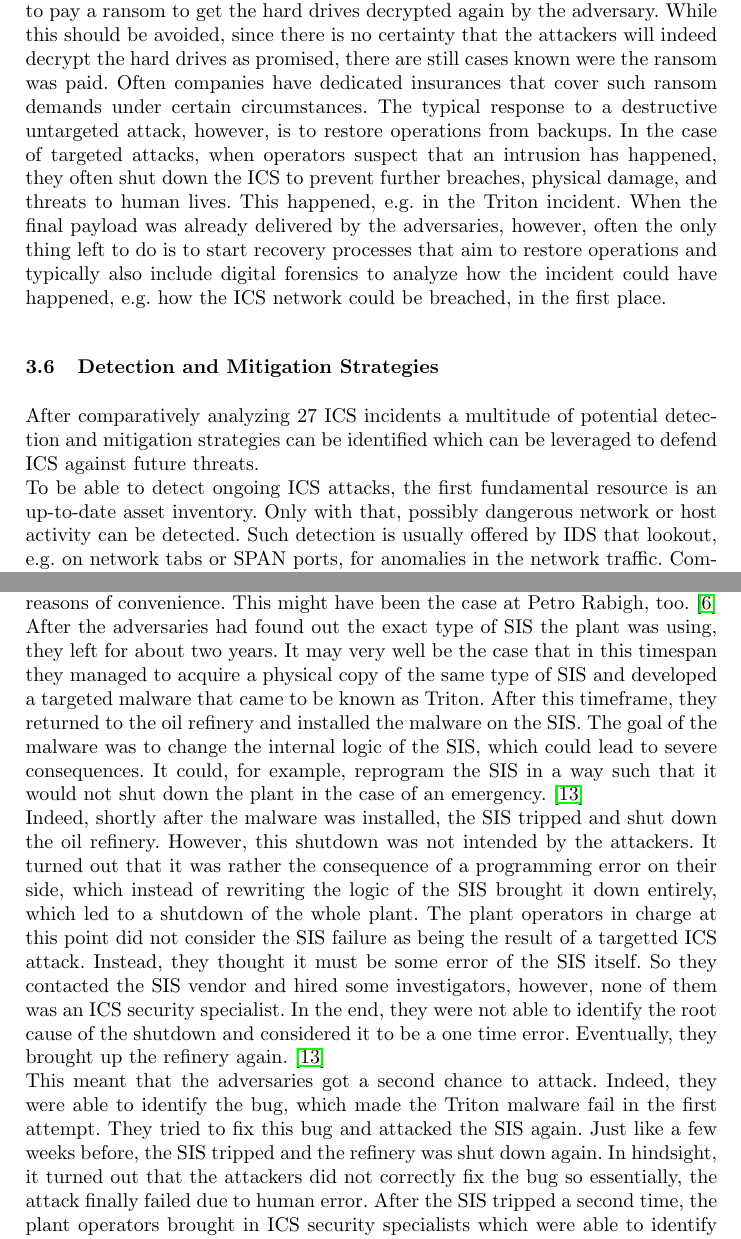
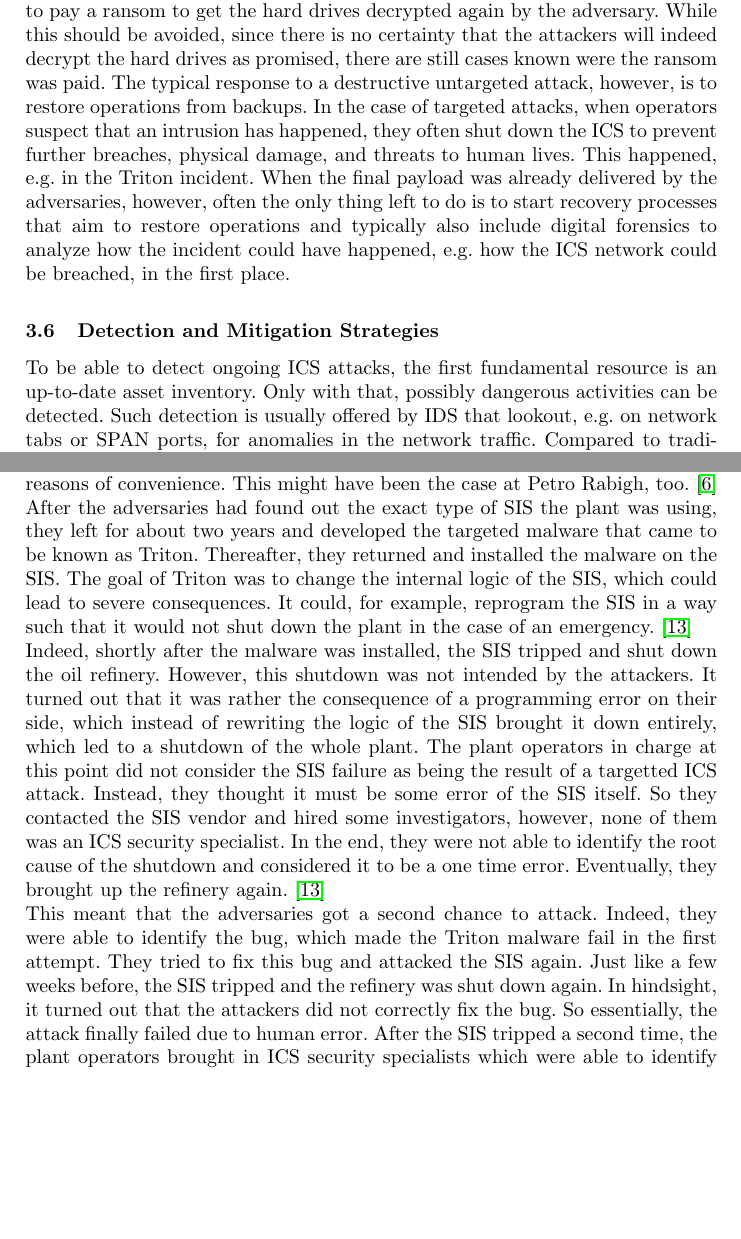
Before and after one commit to NF997/OTSecurityIncidents, a LaTeX paper (Report/report.tex): two parts of pages 8 and 10 of 13 before the commit and two parts of pages 8 and 10 of 12 after it, joined at a grey line, cut so that both start at the same text, the shorter picture padded with empty space. The pictures show the PDF file Report/report.pdf that the author committed with the source.

Commit message:
Shortened the paper

```diff
--- a/Report/report.tex
+++ b/Report/report.tex
@@ -312,7 +312,7 @@ There are some cases---BlackEnergy and Triton---where the administrators were ab
 % Untargeted attacks: Pay ransom (via insurance) or restore via backup (maybe buy new hard drives <-> Shamoon)
 When it comes to reacting to an untargeted attack, there is sometimes the option to pay a ransom to get the hard drives decrypted again by the adversary.
 While this should be avoided, since there is no certainty that the attackers will indeed decrypt the hard drives as promised, there are still cases known were the ransom was paid.
-Often companies have dedicated insurances that cover such ransom demands under certain circumstances.
+% Often companies have dedicated insurances that cover such ransom demands under certain circumstances.
 The typical response to a destructive untargeted attack, however, is to restore operations from backups.
 % Targeted attacks: When medium usually shutdown like Triton
 % When late digital forensics
@@ -324,11 +324,11 @@ When the final payload was already delivered by the adversaries, however, often
 \subsection{Detection and Mitigation Strategies}
 \label{subsection:overview-mitigation}
 % Mitigation against untargeted ransom- & wiperware
-After comparatively analyzing 27 ICS incidents a multitude of potential detection and mitigation strategies can be identified which can be leveraged to defend ICS against future threats.\\
+% After comparatively analyzing 27 ICS incidents a multitude of potential detection and mitigation strategies can be identified which can be leveraged to defend ICS against future threats.\\
 % Detection
 % Asset Inventory
 To be able to detect ongoing ICS attacks, the first fundamental resource is an up-to-date asset inventory.
-Only with that, possibly dangerous network or host activity can be detected.
+Only with that, possibly dangerous activities can be detected.
 % Anomaly/Incident Detection System
 Such detection is usually offered by IDS that lookout, e.g. on network tabs or SPAN ports, for anomalies in the network traffic.
 Compared to traditional IT networks, this is a quite promising approach, since---in contrast to IT networks---the expected network traffic does not vary much such that false positives can be relatively easy tuned to a minimum.
@@ -386,10 +386,9 @@ In addition to these modes of operation, network connectivity to an SIS should,
 In practice, for example, plant operators sometimes want to retrieve data from SIS to analyze them, which is why they allow for more network connectivity than needed for reasons of convenience.
 This might have been the case at Petro Rabigh, too.
 \cite{dragos.17}\\
-After the adversaries had found out the exact type of SIS the plant was using, they left for about two years.
-It may very well be the case that in this timespan they managed to acquire a physical copy of the same type of SIS and developed a targeted malware that came to be known as Triton.
-After this timeframe, they returned to the oil refinery and installed the malware on the SIS.
-The goal of the malware was to change the internal logic of the SIS, which could lead to severe consequences.
+After the adversaries had found out the exact type of SIS the plant was using, they left for about two years and developed the targeted malware that came to be known as Triton.
+Thereafter, they returned and installed the malware on the SIS.
+The goal of Triton was to change the internal logic of the SIS, which could lead to severe consequences.
 It could, for example, reprogram the SIS in a way such that it would not shut down the plant in the case of an emergency. \cite{lee.20}\\
 % First outage
 Indeed, shortly after the malware was installed, the SIS tripped and shut down the oil refinery.
```
Also changed, not shown: Report/report.pdf, Report/report.tex (7 more changed lines).
